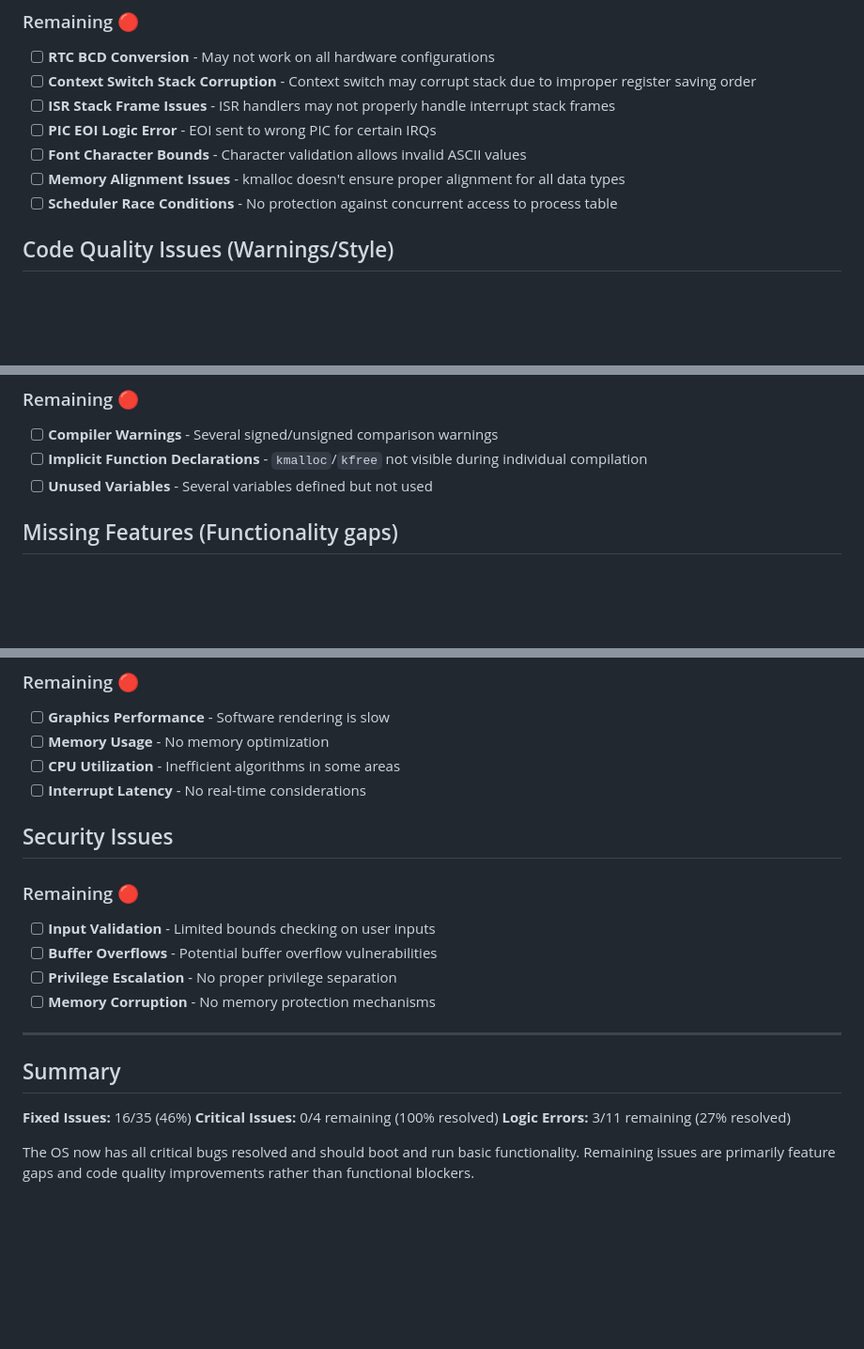
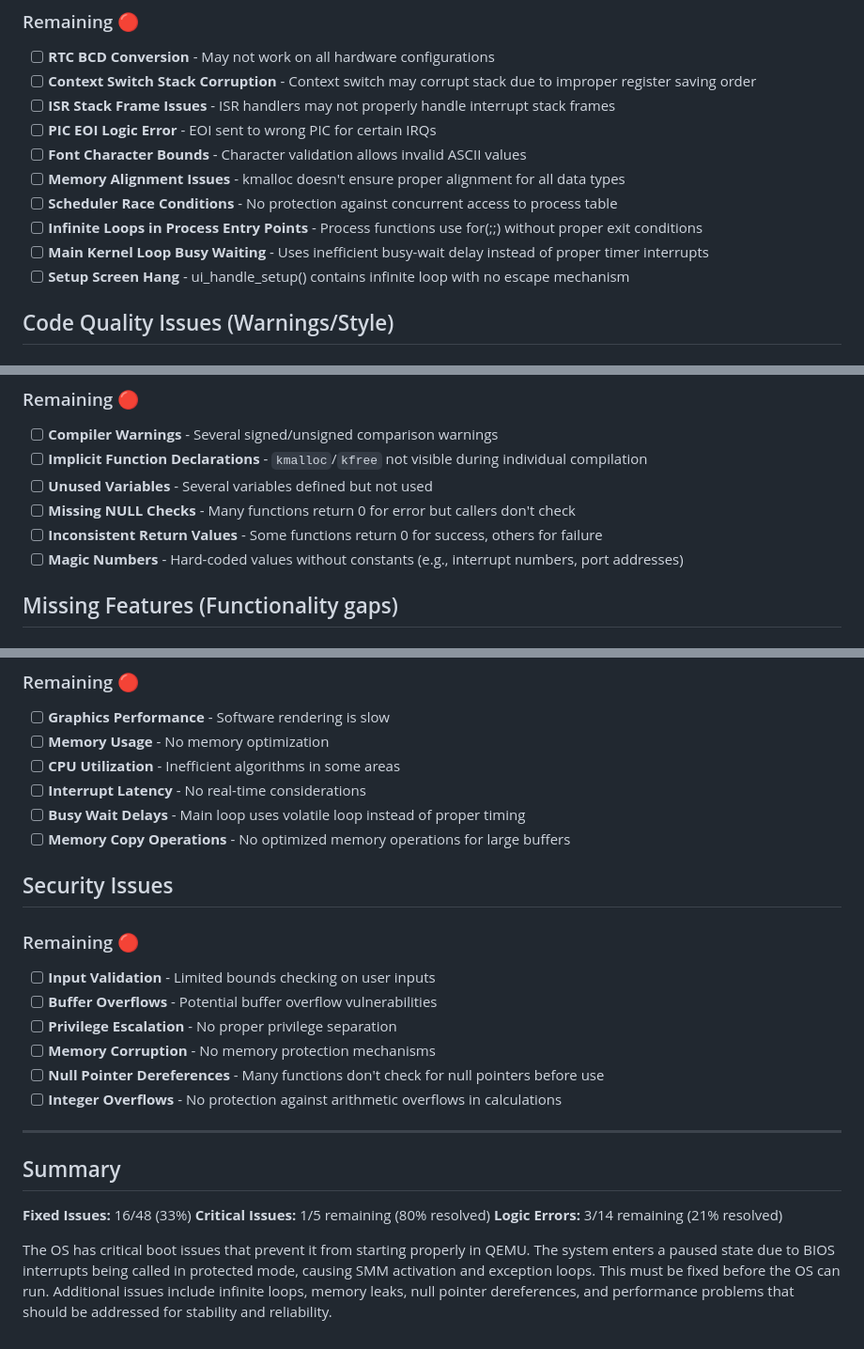
Before and after one commit to urmoit/GamerOS, a Markdown page: currentbugs.md, 3 parts joined by grey strips. Shown at 94% size. Drawn GitHub-style; blank space fills up the shorter version.

Commit message:
Update currentbugs.md to include new critical and logic issues
Added a critical bug related to the OS not starting in QEMU due to BIOS interrupts causing exception loops. Included several new logic errors, code quality issues, and missing features, highlighting the need for improvements in process termination, memory management, and performance optimizations. Updated the summary to reflect the current status of fixed and remaining issues.

```diff
--- a/currentbugs.md
+++ b/currentbugs.md
@@ -30,6 +30,9 @@ None currently critical
 - [ ] **Font Character Bounds** - Character validation allows invalid ASCII values
 - [ ] **Memory Alignment Issues** - kmalloc doesn't ensure proper alignment for all data types
 - [ ] **Scheduler Race Conditions** - No protection against concurrent access to process table
+- [ ] **Infinite Loops in Process Entry Points** - Process functions use for(;;) without proper exit conditions
+- [ ] **Main Kernel Loop Busy Waiting** - Uses inefficient busy-wait delay instead of proper timer interrupts
+- [ ] **Setup Screen Hang** - ui_handle_setup() contains infinite loop with no escape mechanism
 
 ## Code Quality Issues (Warnings/Style)
 
@@ -42,6 +45,9 @@ None currently critical
 - [ ] **Compiler Warnings** - Several signed/unsigned comparison warnings
 - [ ] **Implicit Function Declarations** - `kmalloc`/`kfree` not visible during individual compilation
 - [ ] **Unused Variables** - Several variables defined but not used
+- [ ] **Missing NULL Checks** - Many functions return 0 for error but callers don't check
+- [ ] **Inconsistent Return Values** - Some functions return 0 for success, others for failure
+- [ ] **Magic Numbers** - Hard-coded values without constants (e.g., interrupt numbers, port addresses)
 
 ## Missing Features (Functionality gaps)
 
@@ -91,6 +100,8 @@ None
 - [ ] **Memory Usage** - No memory optimization
 - [ ] **CPU Utilization** - Inefficient algorithms in some areas
 - [ ] **Interrupt Latency** - No real-time considerations
+- [ ] **Busy Wait Delays** - Main loop uses volatile loop instead of proper timing
+- [ ] **Memory Copy Operations** - No optimized memory operations for large buffers
 
 ## Security Issues
 
@@ -99,13 +110,15 @@ None
 - [ ] **Buffer Overflows** - Potential buffer overflow vulnerabilities
 - [ ] **Privilege Escalation** - No proper privilege separation
 - [ ] **Memory Corruption** - No memory protection mechanisms
+- [ ] **Null Pointer Dereferences** - Many functions don't check for null pointers before use
+- [ ] **Integer Overflows** - No protection against arithmetic overflows in calculations
 
 ---
 
 ## Summary
 
-**Fixed Issues:** 16/35 (46%)
-**Critical Issues:** 0/4 remaining (100% resolved)
-**Logic Errors:** 3/11 remaining (27% resolved)
+**Fixed Issues:** 16/48 (33%)
+**Critical Issues:** 1/5 remaining (80% resolved)
+**Logic Errors:** 3/14 remaining (21% resolved)
 
-The OS now has all critical bugs resolved and should boot and run basic functionality. Remaining issues are primarily feature gaps and code quality improvements rather than functional blockers.
+The OS has critical boot issues that prevent it from starting properly in QEMU. The system enters a paused state due to BIOS interrupts being called in protected mode, causing SMM activation and exception loops. This must be fixed before the OS can run. Additional issues include infinite loops, memory leaks, null pointer dereferences, and performance problems that should be addressed for stability and reliability.
```
Also changed, not shown: other parts of currentbugs.md (+4 -1 lines).
